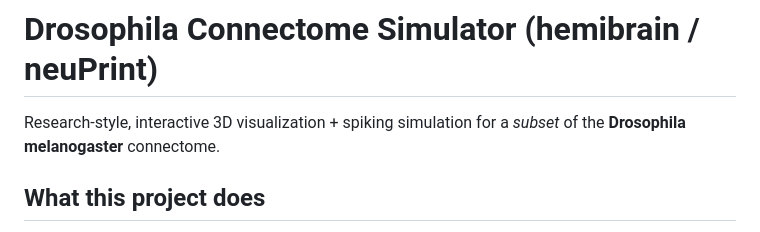
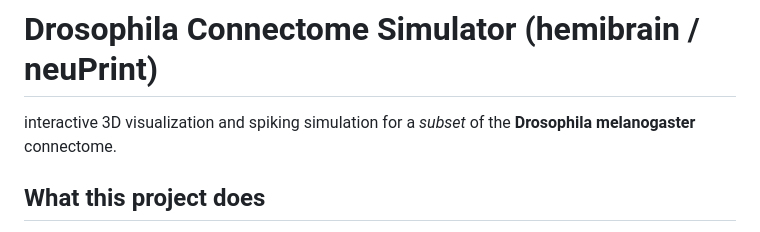
Before and after one commit to ad4mjulie/BrainConnectome, a Markdown page: README.md, the part around the change. GitHub-like rendering.

```diff
--- a/README.md
+++ b/README.md
@@ -1,6 +1,6 @@
 # Drosophila Connectome Simulator (hemibrain / neuPrint)
 
-Research-style, interactive 3D visualization + spiking simulation for a *subset* of the **Drosophila melanogaster** connectome.
+interactive 3D visualization and spiking simulation for a *subset* of the **Drosophila melanogaster** connectome.
 
 ## What this project does
 
```
